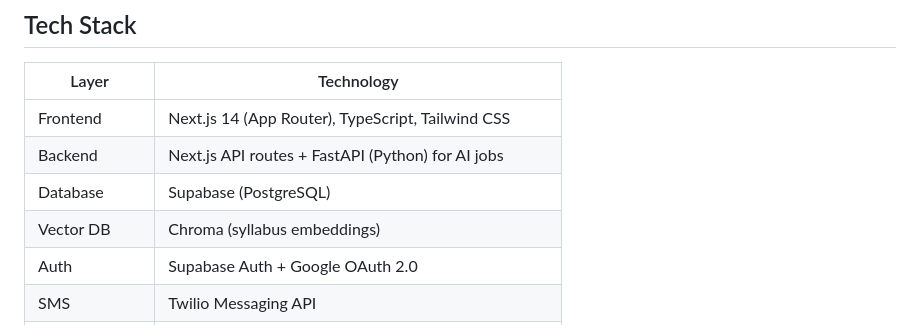
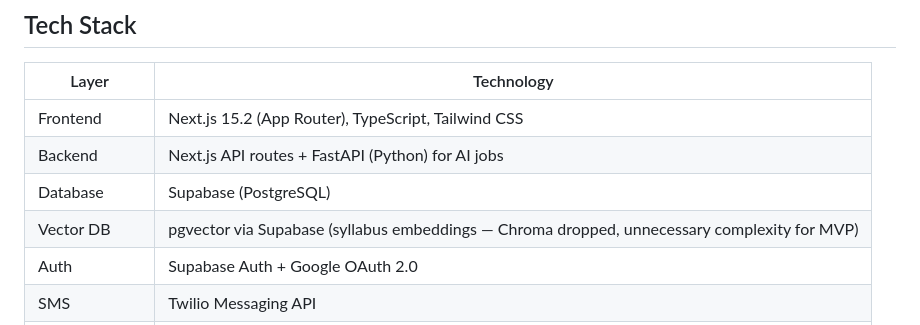
Before and after one commit to Use-Aria/aria-mvp, a Markdown page: CLAUDE.md, the part around the change. Drawn GitHub-style.

```diff
--- a/CLAUDE.md
+++ b/CLAUDE.md
@@ -47,10 +47,10 @@ Build the data pipeline before the UI. In this order:
 
 | Layer | Technology |
 |---|---|
-| Frontend | Next.js 14 (App Router), TypeScript, Tailwind CSS |
+| Frontend | Next.js 15.2 (App Router), TypeScript, Tailwind CSS |
 | Backend | Next.js API routes + FastAPI (Python) for AI jobs |
 | Database | Supabase (PostgreSQL) |
-| Vector DB | Chroma (syllabus embeddings) |
+| Vector DB | pgvector via Supabase (syllabus embeddings — Chroma dropped, unnecessary complexity for MVP) |
 | Auth | Supabase Auth + Google OAuth 2.0 |
 | SMS | Twilio Messaging API |
 | AI | Claude API (Anthropic) — see model breakdown below |
```
Also changed, not shown: .planning/REQUIREMENTS.md (added, +151 -0 lines).
